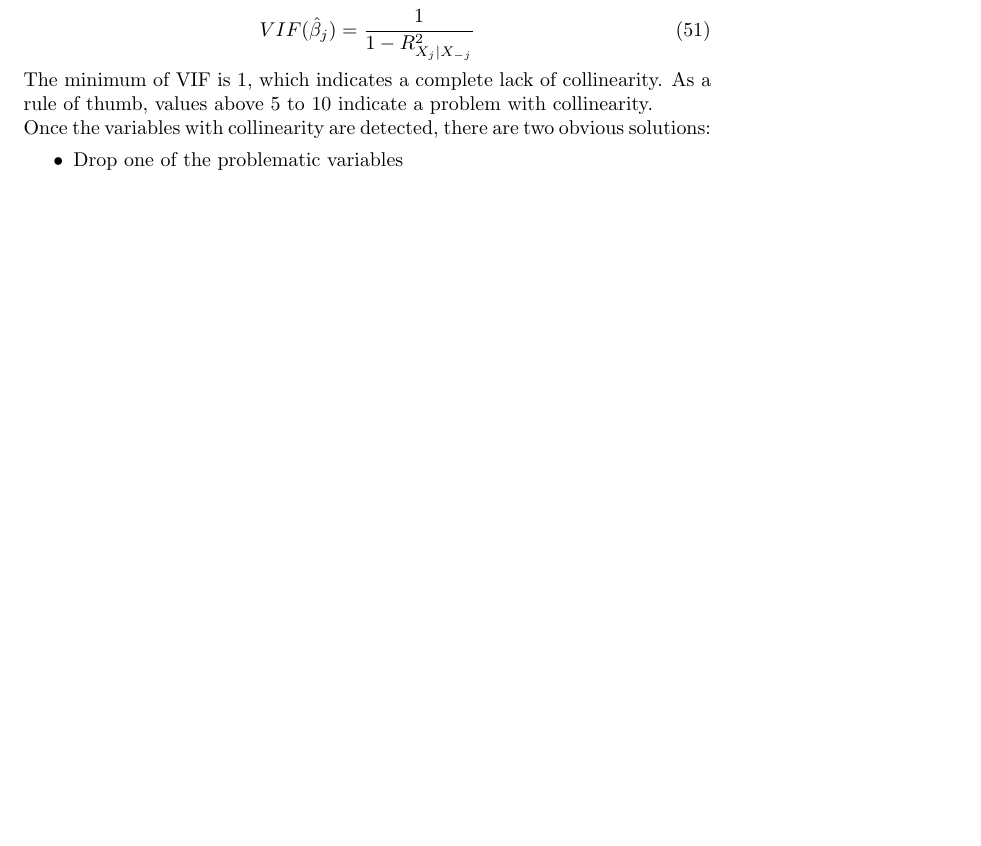
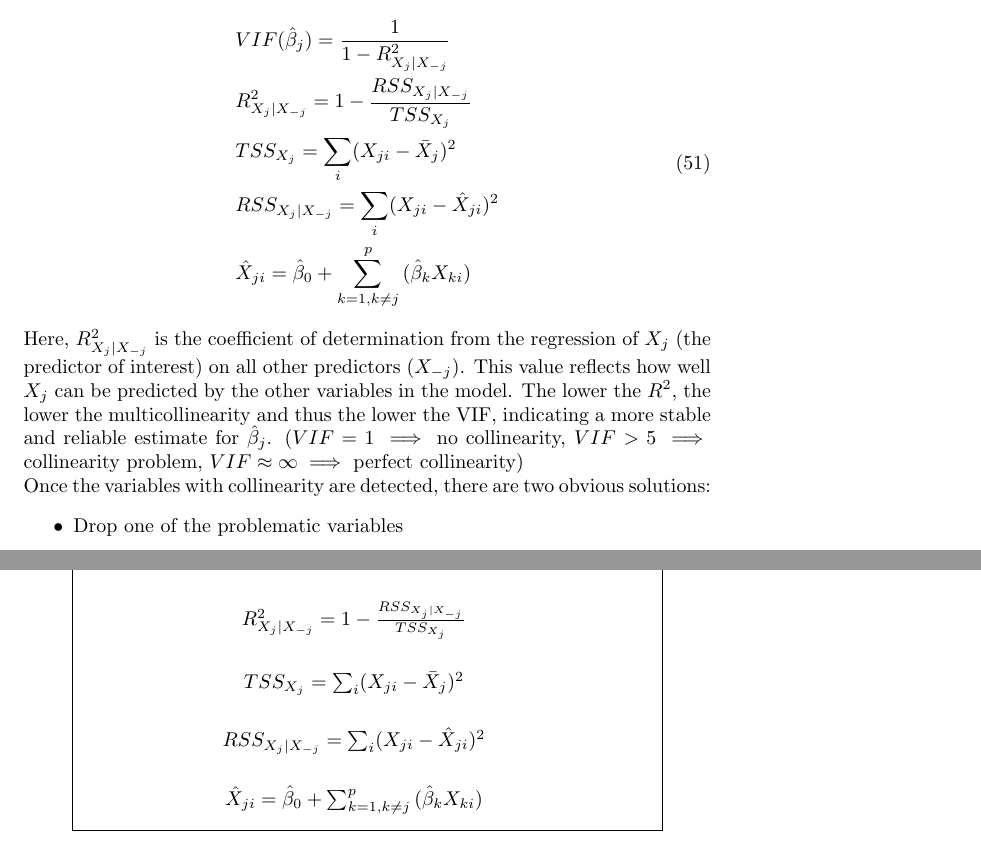
Before and after one commit to Dw4lt/summary-ml, a LaTeX document (document.tex, which reads sections/guideline.tex, sections/lecture2.tex): part of page 15 of 56 before the commit and two parts of pages 16 and 51 of 57 after it, the two joined at a grey line, cut so that both start at the same text, the shorter picture padded with empty space. Compiled offline with pdfLaTeX.

Commit message:
Better VIF explanation

```diff
--- a/sections/guideline.tex
+++ b/sections/guideline.tex
@@ -56,3 +58,10 @@
+	\begin{center}
+		\begin{TAB}(@,0.5cm,1cm)[8pt]{|ccc|}{|ccccc|}% (rows,min,max)[tabcolsep]{columns}{rows}
+			Collinearity & $VIF(\hat{\beta}_{j}) = \frac{1}{1 - R^2_{X_{j}|X_{-j}}}$&$>5=\text{problem}$\\
+			&$R^2_{X_{j}|X_{-j}} = 1 - \frac{RSS_{X_{j}|X_{-j}}}{TSS_{X_j}}$&\\
+			&$TSS_{X_j} = \sum_{i}(X_{ji} - \bar{X}_j)^2$&\\
+			&$RSS_{X_{j}|X_{-j}} = \sum_{i}(X_{ji} - \hat{X}_{ji})^2$&\\
+			&$\hat{X}_{ji} = \hat{\beta}_{0} + \sum_{k=1,k\ne j}^p{(\hat{\beta}_{k}X_{ki})}$&\\
 		\end{TAB}
 	\end{center}
 	\sectionbreak
--- a/sections/lecture2.tex
+++ b/sections/lecture2.tex
@@ -322,9 +322,16 @@
 	This reduces the accuracy of the estimation of the slopes. Hence the standard errors grow which in turn results in smaller t-statistics which in turn results in larger p-values.\\
 	I there is a collinearity between only two predictor variables, then simply inspecting the (normalized) correlation matrix will show a high correlation between them, if there is a collinearity between more than two variables, a more sophisticated approach needs to be used called the variance inflation factor VIF.
 	\begin{equation}
-		VIF(\hat{\beta}_{j})=\frac{1}{1-R^2_{X_{j}|X_{-j}}}
+	\begin{split}
+		&VIF(\hat{\beta}_{j}) = \frac{1}{1 - R^2_{X_{j}|X_{-j}}}\\
+		&R^2_{X_{j}|X_{-j}} = 1 - \frac{RSS_{X_{j}|X_{-j}}}{TSS_{X_j}}\\
+		&TSS_{X_j} = \sum_{i}(X_{ji} - \bar{X}_j)^2\\
+		&RSS_{X_{j}|X_{-j}} = \sum_{i}(X_{ji} - \hat{X}_{ji})^2\\
+		&\hat{X}_{ji} = \hat{\beta}_{0} + \sum_{k=1,k\ne j}^p{(\hat{\beta}_{k}X_{ki})}\\
+	\end{split}
 	\end{equation}
-	The minimum of VIF is 1, which indicates a complete lack of collinearity. As a rule of thumb, values above 5 to 10 indicate a problem with collinearity.\\
+	Here, \( R^2_{X_{j}|X_{-j}} \) is the coefficient of determination from the regression of \( X_j \) (the predictor of interest) on all other predictors (\(X_{-j}\)). This value reflects how well \( X_j \) can be predicted by the other variables in the model. The lower the \( R^2 \), the lower the multicollinearity and thus the lower the VIF, indicating a more stable and reliable estimate for \(\hat{\beta}_{j}\). ($VIF=1\implies$ no collinearity, $VIF>5\implies$ collinearity problem, $VIF\approx\infty \implies$ perfect collinearity)
+
 	Once the variables with collinearity are detected, there are two obvious solutions:
 	\begin{itemize}
 		\item Drop one of the problematic variables
```
Also changed, not shown: sections/guideline.tex (6 more changed lines).
